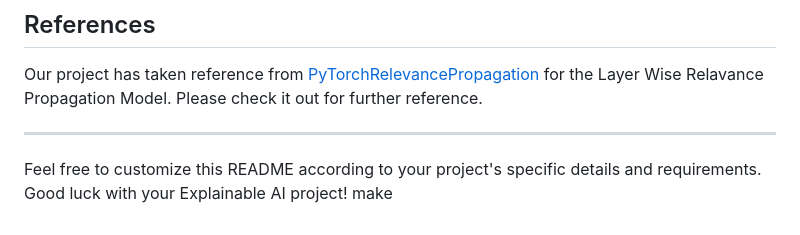
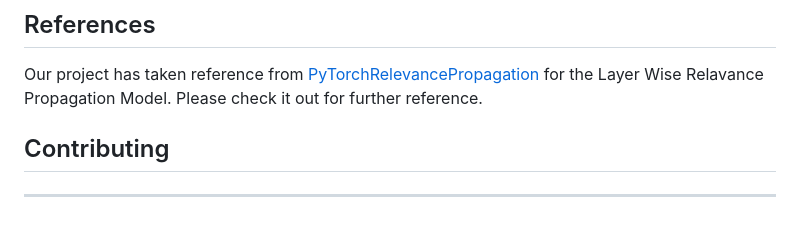
Before and after one commit to Athul2609/GEHC-PCC23, a Markdown page: README.md, the part around the change. Rendered like a GitHub page.

```diff
--- a/README.md
+++ b/README.md
@@ -56,7 +56,8 @@ This project is licensed under the [MIT License](LICENSE).
 ## References
 Our project has taken reference from [PyTorchRelevancePropagation](https://github.com/kaifishr/PyTorchRelevancePropagation) for the Layer Wise Relavance Propagation Model. Please check it out for further reference.
 
+## Contributing
+
+
 
 ---
-
-Feel free to customize this README according to your project's specific details and requirements. Good luck with your Explainable AI project! make
```
